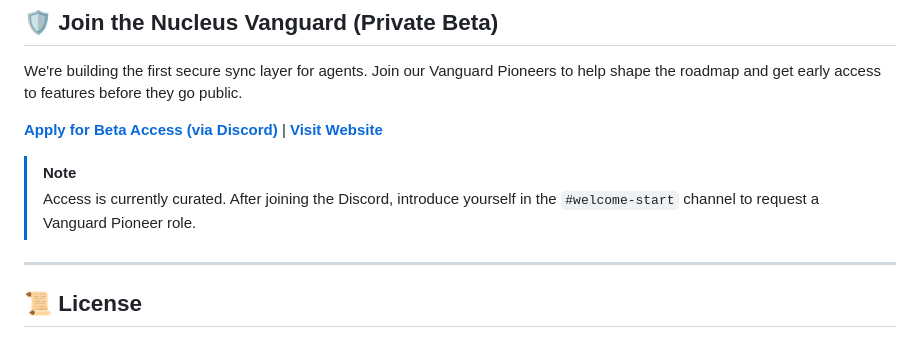
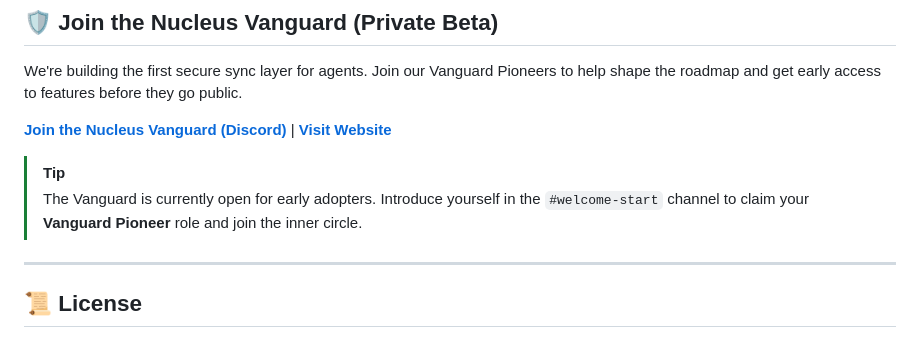
Before and after one commit to eidetic-works/nucleus-mcp, a Markdown page: README.md, the part around the change. Drawn GitHub-style.

Commit message:
docs: remove friction from beta access for launch day momentum

```diff
--- a/README.md
+++ b/README.md
@@ -271,10 +271,10 @@ pytest tests/
 
 We're building the first secure sync layer for agents. Join our Vanguard Pioneers to help shape the roadmap and get early access to features before they go public.
 
-**[Apply for Beta Access (via Discord)](https://discord.gg/RJuBNNJ5MT)** | **[Visit Website](https://nucleusos.dev)**
+**[Join the Nucleus Vanguard (Discord)](https://discord.gg/RJuBNNJ5MT)** | **[Visit Website](https://nucleusos.dev)**
 
-> [!NOTE]
-> Access is currently curated. After joining the Discord, introduce yourself in the `#welcome-start` channel to request a Vanguard Pioneer role.
+> [!TIP]
+> The Vanguard is currently open for early adopters. Introduce yourself in the `#welcome-start` channel to claim your **Vanguard Pioneer** role and join the inner circle.
 
 ---
 
```
